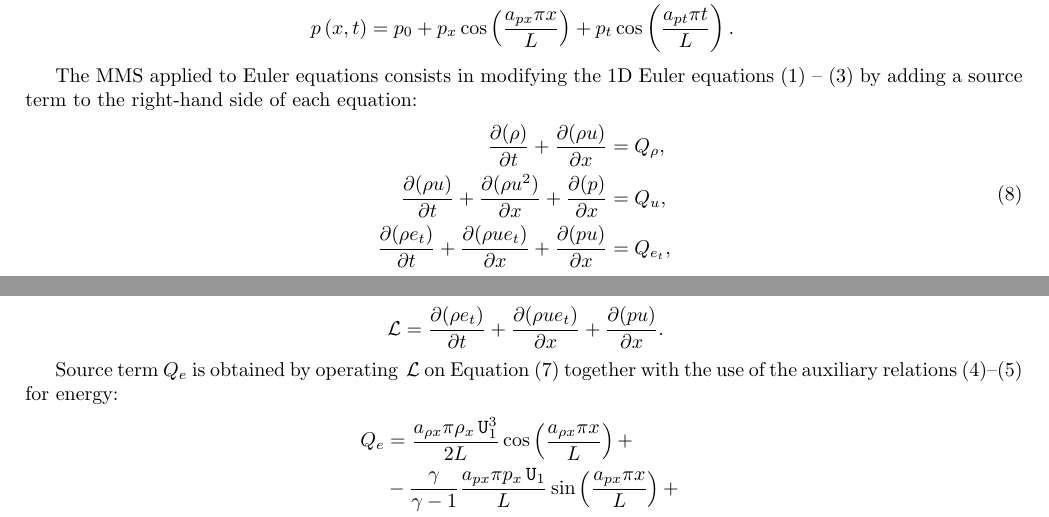
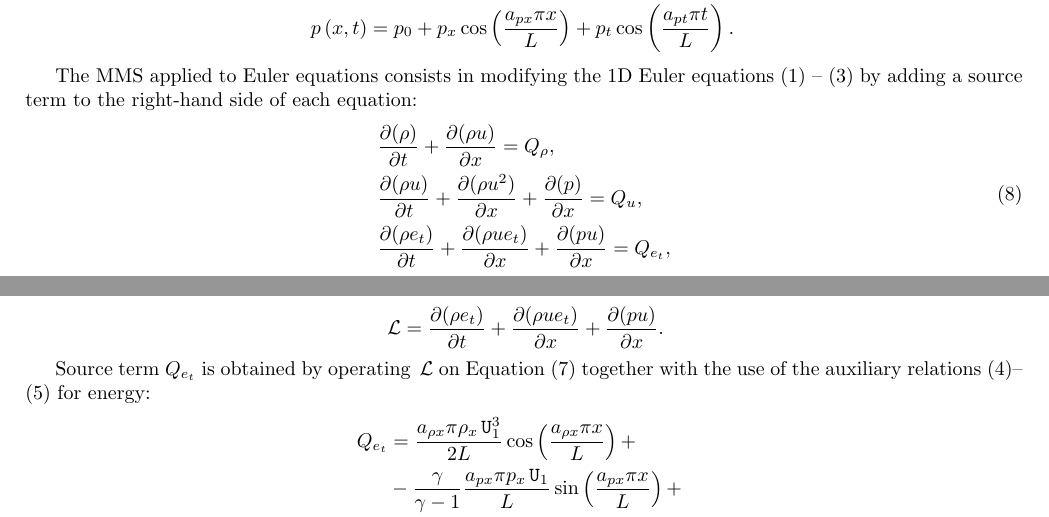
Before and after one commit to manufactured-solutions/analytical, a LaTeX paper (euler_transient/latex/MMS_Euler_transient.tex): two parts of pages 2 and 3 of 12, joined at a grey line, cut so that both start at the same text. Compiled offline with pdfLaTeX.

```diff
--- a/euler_transient/latex/MMS_Euler_transient.tex
+++ b/euler_transient/latex/MMS_Euler_transient.tex
@@ -107,9 +107,9 @@
 \begin{equation}
  \label{eq:euler_mod_2d}
 \begin{split}
-\Diff{\rho}{t} +\Diff{\rho u}{x} &= Q_\rho,\\
-\Diff{\rho u}{t} + \Diff{\rho u^2 }{x}+ \Diff{p}{x} &= Q_u,\\
-\Diff{\rho e_t}{t} +\Diff{\rho ue_t}{x}+ \Diff{pu}{x} &= Q_{e_t},
+&\Diff{\rho}{t} +\Diff{\rho u}{x} = Q_\rho,\\
+&\Diff{\rho u}{t} + \Diff{\rho u^2 }{x}+ \Diff{p}{x} = Q_u,\\
+&\Diff{\rho e_t}{t} +\Diff{\rho ue_t}{x}+ \Diff{pu}{x} = Q_{e_t},
 \end{split}
 \end{equation}
 %
@@ -173,10 +173,10 @@
 \end{equation*}
 
 
-Source term $Q_e$ is obtained by operating $\Lo$ on Equation  (\ref{eq:manufactured_1d}) together with the use of the  auxiliary relations~(\ref{eq:euler_04})--(\ref{eq:euler_05}) for energy:
+Source term $Q_{e_t}$ is obtained by operating $\Lo$ on Equation  (\ref{eq:manufactured_1d}) together with the use of the  auxiliary relations~(\ref{eq:euler_04})--(\ref{eq:euler_05}) for energy:
   \begin{equation}\label{eq:source_e}
  \begin{split}
-Q_e &= \dfrac{a_{\rho x} \pi \rho_x \U_1^3 }{2L}\cos\left(\dfrac{a_{\rho x} \pi x}{L}\right)+\\
+Q_{e_t} &= \dfrac{a_{\rho x} \pi \rho_x \U_1^3 }{2L}\cos\left(\dfrac{a_{\rho x} \pi x}{L}\right)+\\
 &- \dfrac{\gamma}{\gamma-1}\dfrac{a_{px} \pi p_x \U_1}{L}\sin\left(\dfrac{a_{px} \pi x}{L}\right) +\\
 &+ \dfrac{\gamma}{\gamma-1}\dfrac{a_{ux} \pi u_x \PP_1}{L}\cos\left(\dfrac{a_{ux} \pi x}{L}\right)  +\\
 &+ \dfrac{ 3 a_{ux} \pi u_x \Rho_1 \U_1^2 }{2L}\cos\left(\dfrac{a_{ux} \pi x}{L}\right)+\\
```
Also changed, not shown: euler_transient/latex/MMS_Euler_transient.pdf, euler_transient/latex/MMS_Euler_transient.tex (8 more changed lines), 10 other files.
